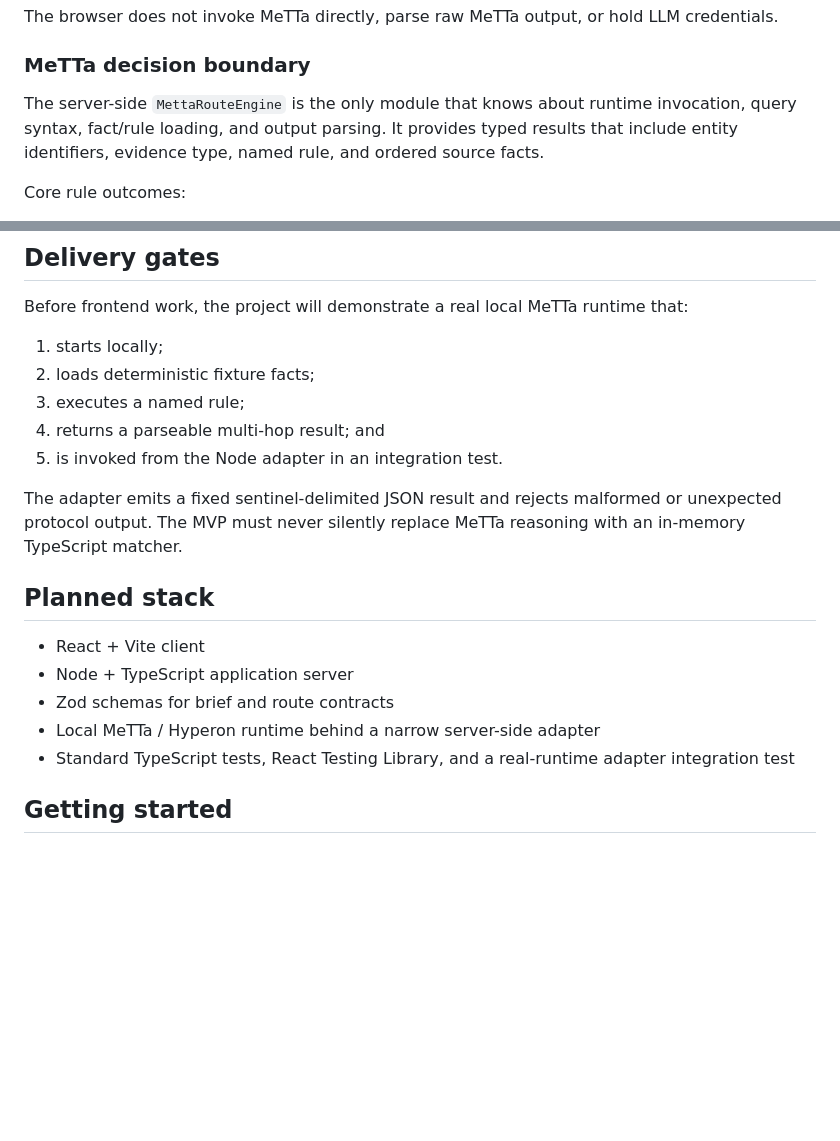
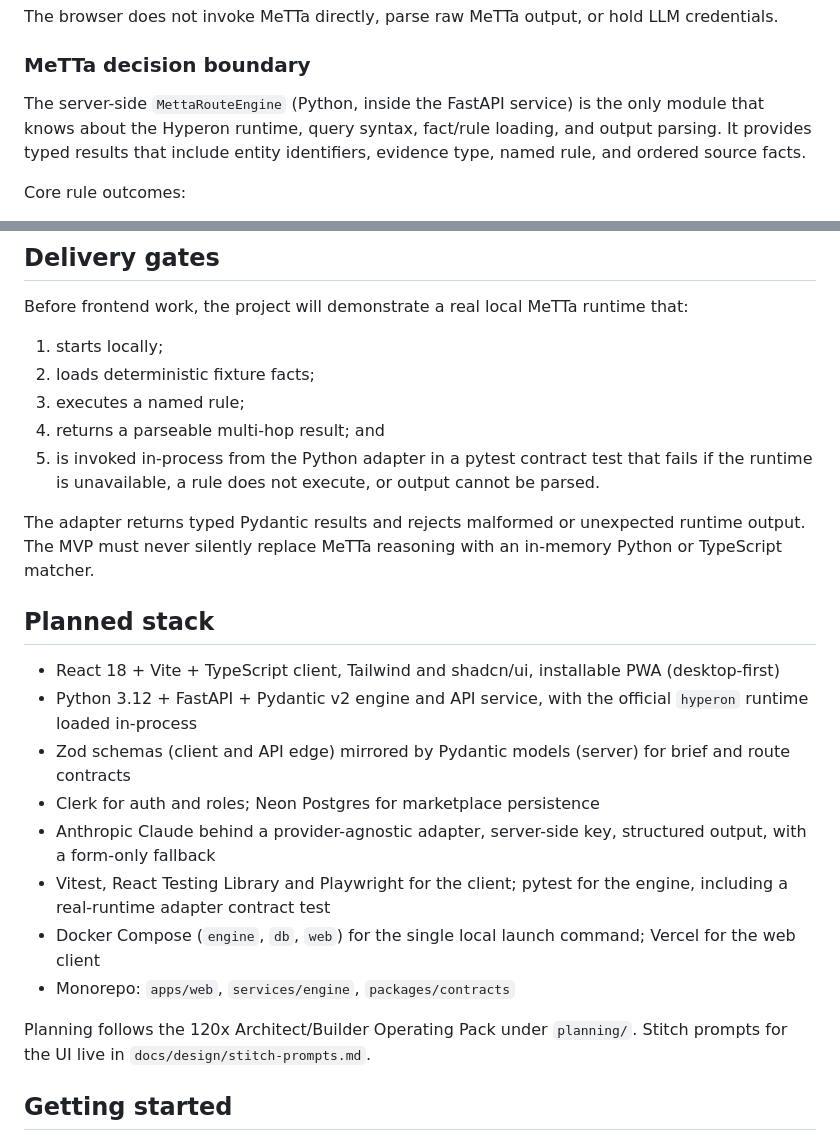
Before and after one commit to simpleHacker0893/basix-venture-route, a Markdown page: README.md, 2 parts joined by grey strips. GitHub-like rendering; blank space fills up the shorter version.

```diff
--- a/README.md
+++ b/README.md
@@ -47,7 +47,7 @@ The browser does not invoke MeTTa directly, parse raw MeTTa output, or hold LLM
 
 ### MeTTa decision boundary
 
-The server-side `MettaRouteEngine` is the only module that knows about runtime invocation, query syntax, fact/rule loading, and output parsing. It provides typed results that include entity identifiers, evidence type, named rule, and ordered source facts.
+The server-side `MettaRouteEngine` (Python, inside the FastAPI service) is the only module that knows about the Hyperon runtime, query syntax, fact/rule loading, and output parsing. It provides typed results that include entity identifiers, evidence type, named rule, and ordered source facts.
 
 Core rule outcomes:
 
@@ -104,17 +104,22 @@ Before frontend work, the project will demonstrate a real local MeTTa runtime th
 2. loads deterministic fixture facts;
 3. executes a named rule;
 4. returns a parseable multi-hop result; and
-5. is invoked from the Node adapter in an integration test.
+5. is invoked in-process from the Python adapter in a pytest contract test that fails if the runtime is unavailable, a rule does not execute, or output cannot be parsed.
 
-The adapter emits a fixed sentinel-delimited JSON result and rejects malformed or unexpected protocol output. The MVP must never silently replace MeTTa reasoning with an in-memory TypeScript matcher.
+The adapter returns typed Pydantic results and rejects malformed or unexpected runtime output. The MVP must never silently replace MeTTa reasoning with an in-memory Python or TypeScript matcher.
 
 ## Planned stack
 
-- React + Vite client
-- Node + TypeScript application server
-- Zod schemas for brief and route contracts
-- Local MeTTa / Hyperon runtime behind a narrow server-side adapter
-- Standard TypeScript tests, React Testing Library, and a real-runtime adapter integration test
+- React 18 + Vite + TypeScript client, Tailwind and shadcn/ui, installable PWA (desktop-first)
+- Python 3.12 + FastAPI + Pydantic v2 engine and API service, with the official `hyperon` runtime loaded in-process
+- Zod schemas (client and API edge) mirrored by Pydantic models (server) for brief and route contracts
+- Clerk for auth and roles; Neon Postgres for marketplace persistence
+- Anthropic Claude behind a provider-agnostic adapter, server-side key, structured output, with a form-only fallback
+- Vitest, React Testing Library and Playwright for the client; pytest for the engine, including a real-runtime adapter contract test
+- Docker Compose (`engine`, `db`, `web`) for the single local launch command; Vercel for the web client
+- Monorepo: `apps/web`, `services/engine`, `packages/contracts`
+
+Planning follows the 120x Architect/Builder Operating Pack under `planning/`. Stitch prompts for the UI live in `docs/design/stitch-prompts.md`.
 
 ## Getting started
 
```
Also changed, not shown: docs/design/stitch-prompts.md (added, +338 -0 lines).
